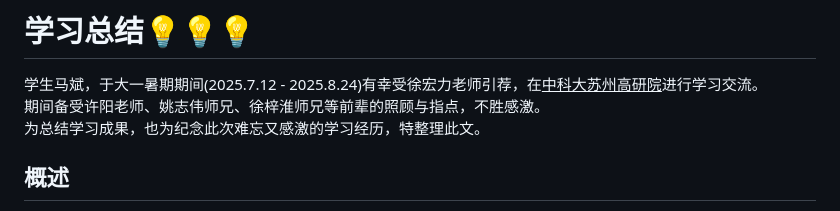
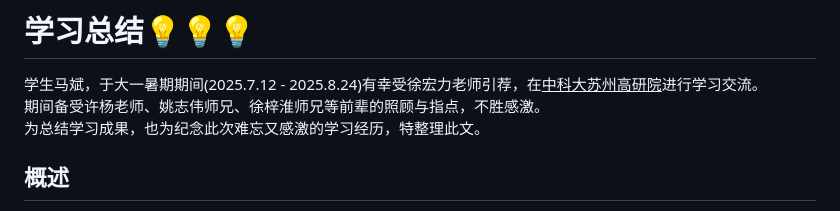
Before and after one commit to bin-M-cnboy/Suzhou_bma, a Markdown page: README.md, the part around the change. GitHub-like rendering.

Commit message:
README006

```diff
--- a/README.md
+++ b/README.md
@@ -1,7 +1,7 @@
 # 学习总结💡💡💡
 
 学生马斌，于大一暑期期间(2025.7.12 - 2025.8.24)有幸受徐宏力老师引荐，在<u>中科大苏州高研院</u>进行学习交流。
-期间备受许阳老师、姚志伟师兄、徐梓淮师兄等前辈的照顾与指点，不胜感激。
+期间备受许杨老师、姚志伟师兄、徐梓淮师兄等前辈的照顾与指点，不胜感激。
 为总结学习成果，也为纪念此次难忘又感激的学习经历，特整理此文。
 
 ## 概述
```
